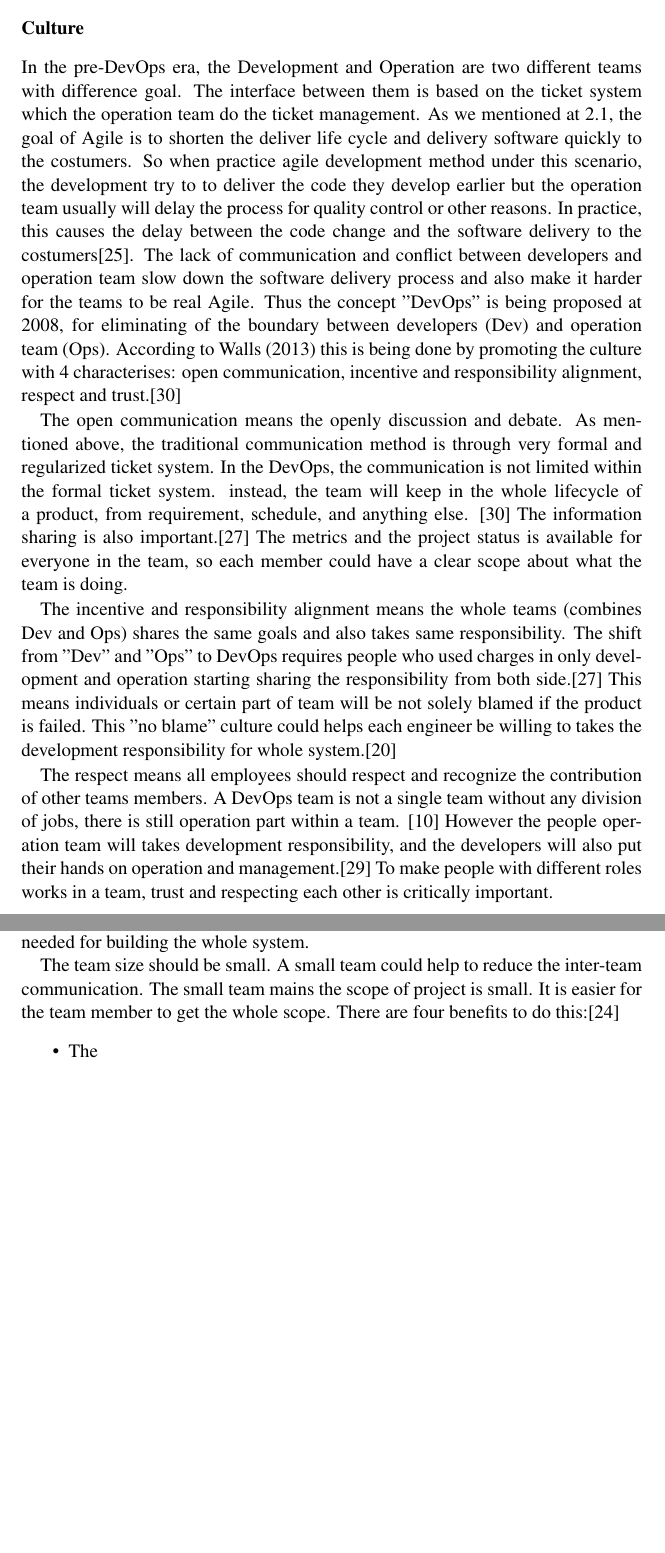
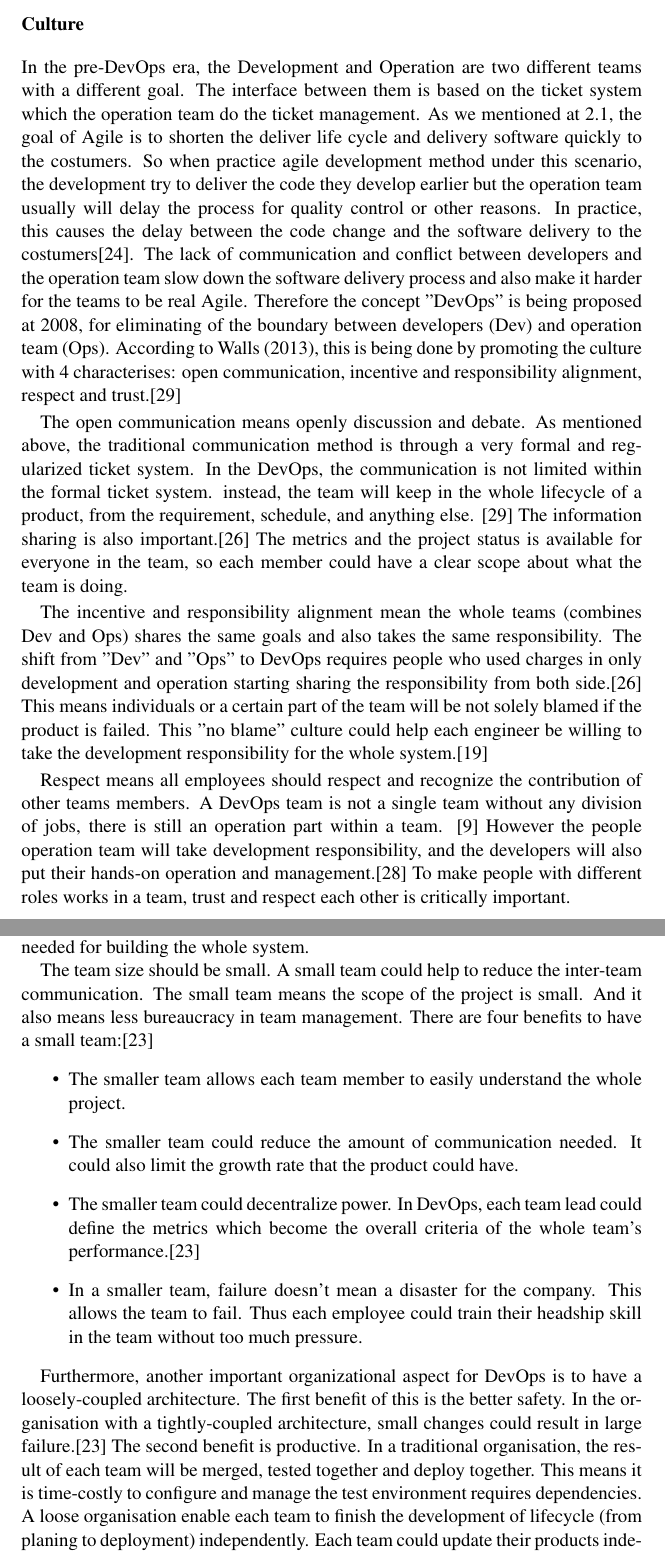
Before and after one commit to JohnDing1995/Master-Thesis, a LaTeX thesis (thesis.tex, which reads 2.tex): two parts of pages 19 and 20 of 24, joined at a grey line, cut so that both start at the same text, the shorter picture padded with empty space. Compiled offline with pdfLaTeX.

Commit message:
DevOps element -finish organisation

```diff
--- a/2.tex
+++ b/2.tex
@@ -62,23 +63,32 @@ In this section we will introduce the necessary element that a organization need
 \subsubsection[]{Culture}
-In the pre-DevOps era, the Development and Operation are two different teams with difference goal.  The interface between them is based on the ticket system which the operation team do the ticket management. As we mentioned at \ref{agile}, the goal of Agile is to shorten the deliver life cycle and delivery software quickly to the costumers. So when practice agile development method under this scenario, the development try to to deliver the code they develop earlier but the operation team usually will delay the process for quality control or other reasons. In practice, this causes the delay between the code change and the software delivery to the costumers\cite{leite2019survey}.
-The lack of communication and conflict between developers and operation team slow down the software delivery process and also make it harder for the teams to be real Agile. Thus the concept "DevOps" is being proposed at 2008, for eliminating of the boundary between developers (Dev) and operation team (Ops). According to Walls (2013) this is being done by promoting the culture with 4 characterises: open communication, incentive and responsibility alignment, respect and trust.\cite{walls2013building}
+In the pre-DevOps era, the Development and Operation are two different teams with a different goal.  The interface between them is based on the ticket system which the operation team do the ticket management. As we mentioned at \ref{agile}, the goal of Agile is to shorten the deliver life cycle and delivery software quickly to the costumers. So when practice agile development method under this scenario, the development try to deliver the code they develop earlier but the operation team usually will delay the process for quality control or other reasons. In practice, this causes the delay between the code change and the software delivery to the costumers\cite{leite2019survey}.
+The lack of communication and conflict between developers and the operation team slow down the software delivery process and also make it harder for the teams to be real Agile. Therefore the concept "DevOps" is being proposed at 2008, for eliminating of the boundary between developers (Dev) and operation team (Ops). According to Walls (2013), this is being done by promoting the culture with 4 characterises: open communication, incentive and responsibility alignment, respect and trust.\cite{walls2013building}
 \par
-The open communication means the openly discussion and debate. As mentioned above, the traditional communication method is through very formal and regularized ticket system. In the DevOps, the communication is not limited within the formal ticket system. instead, the team will keep in the whole lifecycle of a product, from requirement, schedule, and anything else. \cite{walls2013building} The information sharing is also important.\cite{lwakatare2015dimensions} The metrics and the project status is available for everyone in the team, so each member could have a clear scope about what the team is doing.
+The open communication means openly discussion and debate. As mentioned above, the traditional communication method is through a very formal and regularized ticket system. In the DevOps, the communication is not limited within the formal ticket system. instead, the team will keep in the whole lifecycle of a product, from the requirement, schedule, and anything else. \cite{walls2013building} The information sharing is also important.\cite{lwakatare2015dimensions} The metrics and the project status is available for everyone in the team, so each member could have a clear scope about what the team is doing.
 \par
-The incentive and responsibility alignment means the whole teams (combines Dev and Ops) shares the same goals and also takes same responsibility. The shift from "Dev" and "Ops" to DevOps requires people who used charges in only development and operation starting sharing the responsibility from both side.\cite{lwakatare2015dimensions} This means individuals or certain part of team will be not solely blamed if the product is failed. This "no blame" culture could helps each engineer be willing to takes the development responsibility for whole system.\cite{feitelson2013development}
+The incentive and responsibility alignment mean the whole teams (combines Dev and Ops) shares the same goals and also takes the same responsibility. The shift from "Dev" and "Ops" to DevOps requires people who used charges in only development and operation starting sharing the responsibility from both side.\cite{lwakatare2015dimensions} This means individuals or a certain part of the team will be not solely blamed if the product is failed. This "no blame" culture could help each engineer be willing to take the development responsibility for the whole system.\cite{feitelson2013development}
 \par
-The respect means all employees should respect and recognize the contribution of other teams members. A DevOps team is not a single team without any division of jobs, there is still operation part within a team. \cite{TheresNo86:online} However the people operation team will takes development responsibility, and the developers will also put their hands on operation and management.\cite{shropshire2017uncertainty} To make people with different roles works in a team, trust and respecting each other is critically important.
-\subsubsection[]{Orgianization}
+Respect means all employees should respect and recognize the contribution of other teams members. A DevOps team is not a single team without any division of jobs, there is still an operation part within a team. \cite{TheresNo86:online} However the people operation team will take development responsibility, and the developers will also put their hands-on operation and management.\cite{shropshire2017uncertainty} To make people with different roles works in a team, trust and respect each other is critically important.
+\subsubsection[]{Organisation}
 
 % Software architecture perspective
 % ref:
 % Team structure perspective
-In the organizational level, the DevOps emphasizes the collaboration between different part of an organization. This is strongly correlation with the "culture" part of this section. Inside a team, each member should be a generalist who could understand all aspect of a project. There will not be a dedicate QA, operation or security team within a team. Instead, these is the job that belongs to everyone\cite{feitelson2013development}\cite{kim2016devops} The organization should provides the team member with opportunities to learn all skill needed for building the whole system.
+In the organizational level, the DevOps emphasizes the collaboration between different part of an organization. This is strongly correlated with the "culture" part of this section. Inside a team, each member should be a generalist who could understand all aspect of a project. There will not be a dedicate QA, operation or security team within a team. Instead, these are the job that belongs to everyone\cite{feitelson2013development}\cite{kim2016devops} The organization should provide the team member with opportunities to learn all skill needed for building the whole system.
 \par
-The team size should be small. A small team could help to reduce the inter-team communication. The small team mains the scope of project is small. It is easier for the team member to get the whole scope. There are four benefits to do this:\cite{kim2016devops}
+The team size should be small. A small team could help to reduce the inter-team communication. The small team means the scope of the project is small. And it also means less bureaucracy in team management. There are four benefits to have a small team:\cite{kim2016devops}
 \begin{itemize}
-    \item The
+    \item The smaller team allows each team member to easily understand the whole project.
+    \item The smaller team could reduce the amount of communication needed. It could also limit the growth rate that the product could have.
+    \item The smaller team could decentralize power. In DevOps, each team lead could define the metrics which become the overall criteria of the whole team's performance.\cite{kim2016devops}
+    \item In a smaller team, failure doesn't mean a disaster for the company. This allows the team to fail. Thus each employee could train their headship skill in the team without too much pressure.
 \end{itemize}
+\par
+Furthermore, another important organizational aspect for DevOps is to have a loosely-coupled architecture.
+The first benefit of this is the better safety.
+In the organisation with a tightly-coupled architecture, small changes could result in large failure.\cite{kim2016devops}
+The second benefit is productive. In a traditional organisation, the result of each team will be merged, tested together and deploy together. This means it is time-costly to configure and manage the test environment requires dependencies. A loose organisation enable each team to finish the development of lifecycle (from planing to deployment) independently. Each team could update their products independently, which gives the team more flexibly to align the product with the change in the customer requirement. This means the update of each team's product won't affect other teams as well.
 \subsubsection[]{Automation}
+%
 \subsubsection[]{Measurement}
 \subsection{DevOps Practices}
```
Also changed, not shown: thesis.pdf, 2.tex (11 more changed lines).
